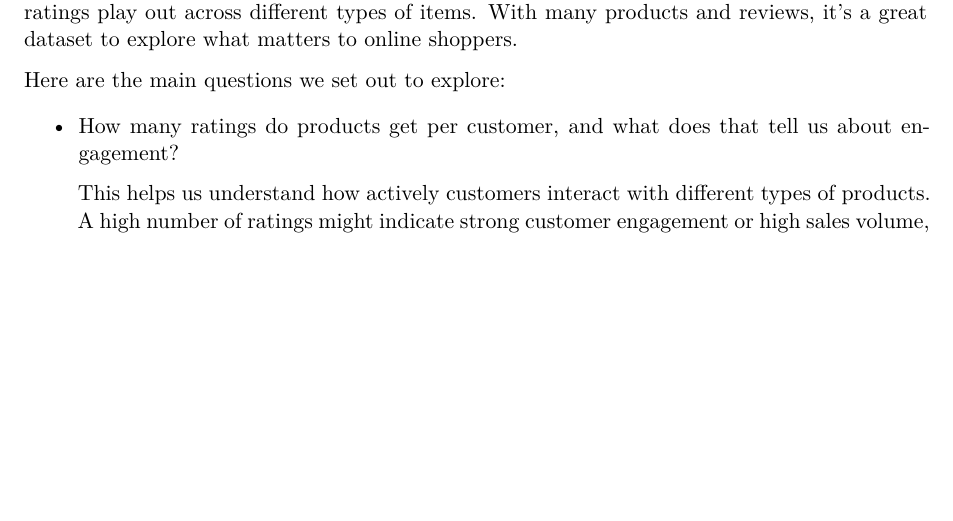
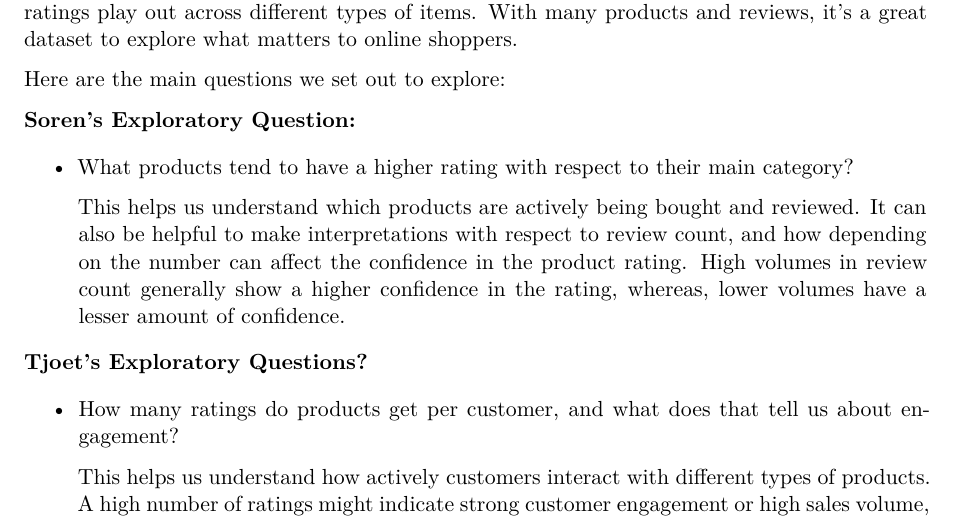
Before and after one commit to Stat184-Spring2025/Stat-184-Project, a Quarto document (Stat-184-Final-Project.qmd): part of page 1 of 10, cut so that both start at the same text, the shorter picture padded with empty space. Rendered offline with R 4.5, knitr and Pandoc in place of Quarto, then LaTeX, with nearby package versions; some code elsewhere in the file could not run offline.

Commit message:
Update Stat-184-Final-Project.qmd
Added exploratory questions on my behalf

```diff
--- a/Stat-184-Final-Project.qmd
+++ b/Stat-184-Final-Project.qmd
@@ -25,6 +25,14 @@ execute:
 Shopping online has become a huge part of everyday life, and platforms like Amazon make it easy for people to browse, compare, and buy products in just a few clicks. The Amazon India Sales dataset gives us a behind-the-scenes look at how product pricing, discounts, and customer ratings play out across different types of items. With many products and reviews, it's a great dataset to explore what matters to online shoppers.
 
 Here are the main questions we set out to explore:
+
+**Soren's Exploratory Question:**
+
+-   What products tend to have a higher rating with respect to their main category?
+
+    This helps us understand which products are actively being bought and reviewed. It can also be helpful to make interpretations with respect to review count, and how depending on the number can affect the confidence in the product rating. High volumes in review count generally show a higher confidence in the rating, whereas, lower volumes have a lesser amount of confidence.
+
+**Tjoet's Exploratory Questions?**
 
 -   How many ratings do products get per customer, and what does that tell us about engagement?
 
```
Also changed, not shown: Stat-184-Final-Project.qmd (1 more changed lines).
